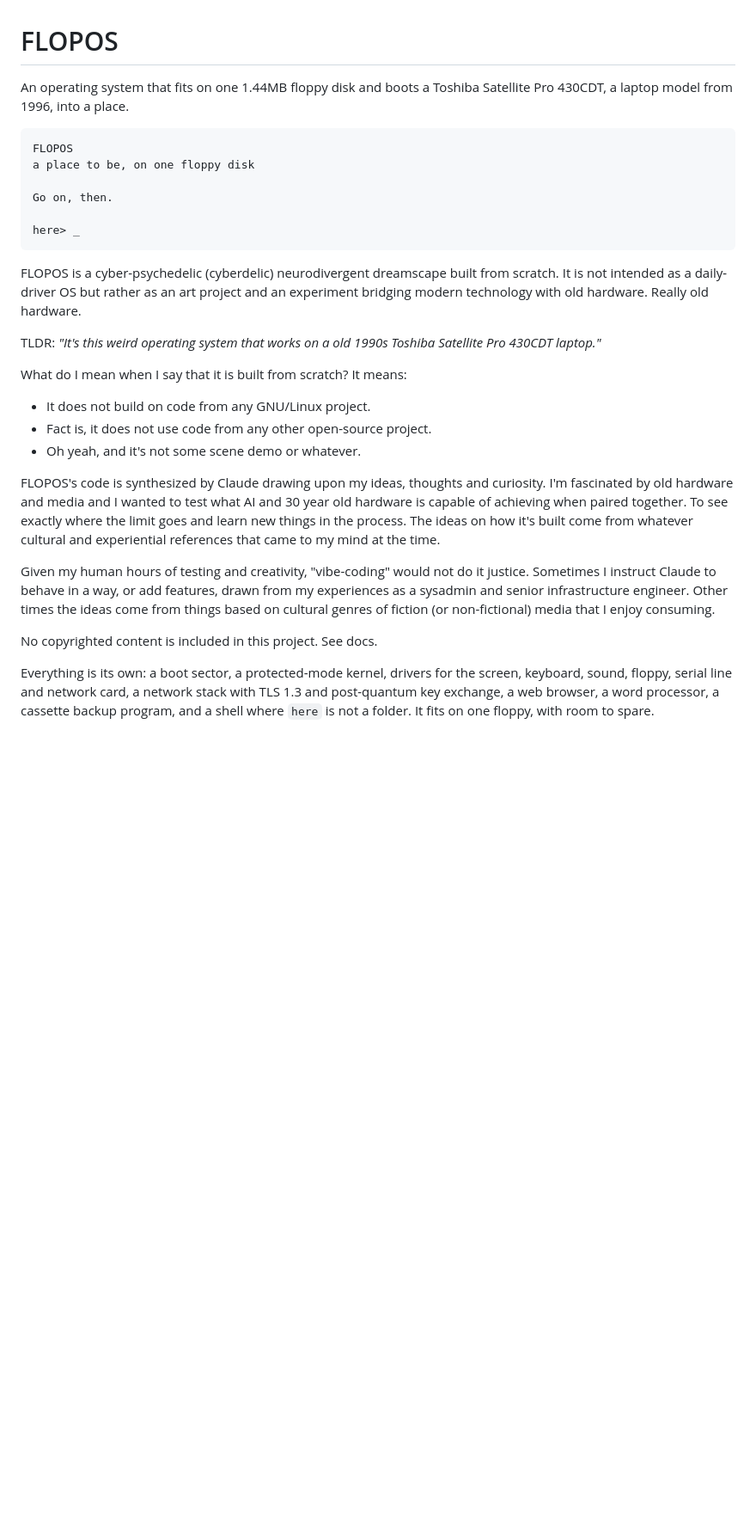
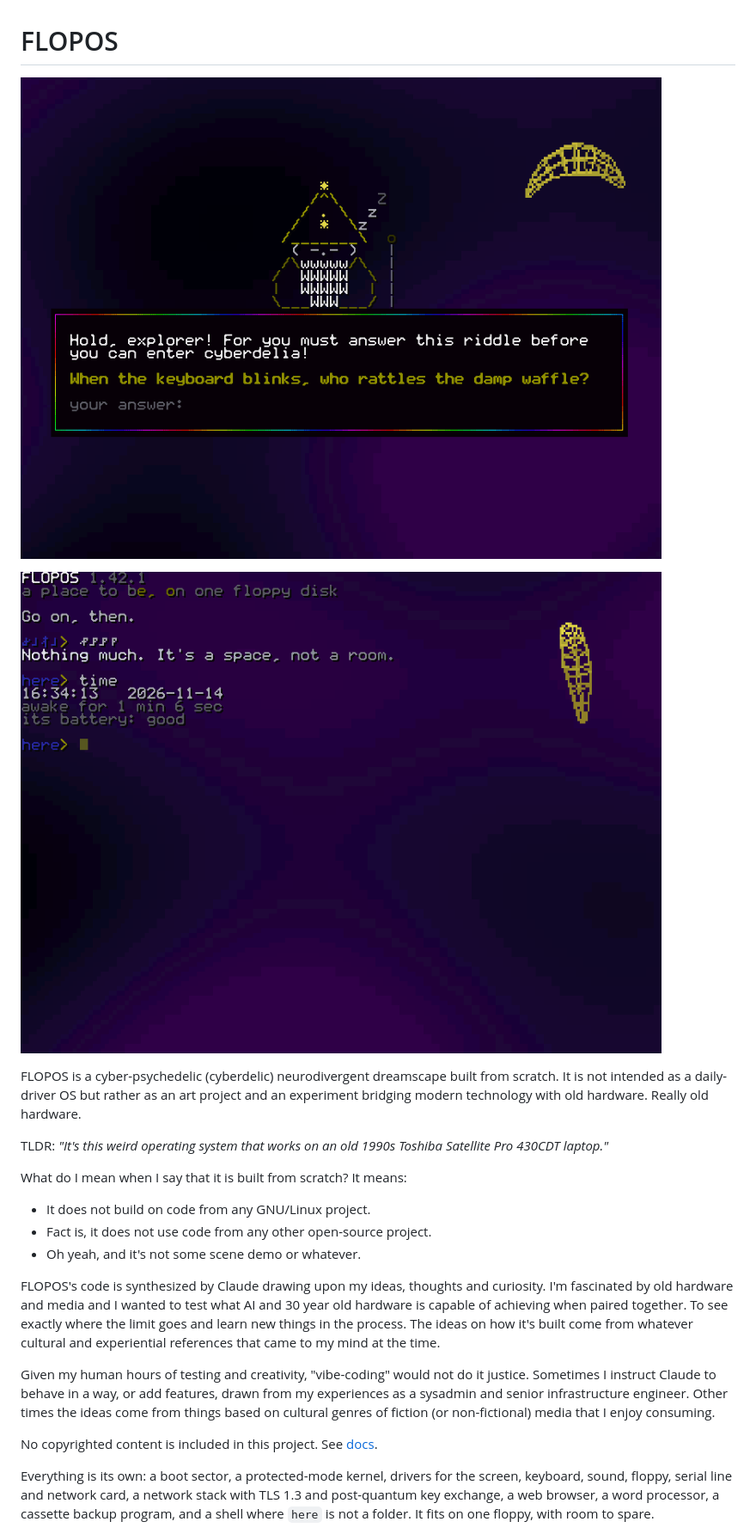
Before and after one commit to machinemonarch/flopos, a Markdown page: README.md, the part around the change. Shown at 86% size. Drawn GitHub-style; pictures changed too: docs/images/terminal.png (added), docs/images/wizard.png (added); blank space fills up the shorter version.

Commit message:
README: screenshots of the wizard and the terminal at the top
Co-Authored-By: Claude Opus 5.5 <noreply@anthropic.com>

```diff
--- a/README.md
+++ b/README.md
@@ -1,20 +1,14 @@
 # FLOPOS
 
-An operating system that fits on one 1.44MB floppy disk and boots a
-Toshiba Satellite Pro 430CDT, a laptop model from 1996, into a place.
+![The wizard at the gate, asking his riddle](docs/images/wizard.png)
 
-    FLOPOS
-    a place to be, on one floppy disk
-
-    Go on, then.
-
-    here> _
+![The terminal, once inside](docs/images/terminal.png)
 
 FLOPOS is a cyber-psychedelic (cyberdelic) neurodivergent dreamscape built from scratch.
 It is not intended as a daily-driver OS but rather as an art project and an experiment bridging modern technology with old hardware. Really old hardware.
 
 TLDR:
-<i>"It's this weird operating system that works on a old 1990s Toshiba Satellite Pro 430CDT laptop."</i>
+<i>"It's this weird operating system that works on an old 1990s Toshiba Satellite Pro 430CDT laptop."</i>
 
 What do I mean when I say that it is built from scratch?  It means:
 
@@ -28,7 +22,7 @@ FLOPOS's code is synthesized by Claude drawing upon my ideas, thoughts and curio
 Given my human hours of testing and creativity, "vibe-coding" would not do it justice.
 Sometimes I instruct Claude to behave in a way, or add features, drawn from my experiences as a sysadmin and senior infrastructure engineer. Other times the ideas come from  things based on cultural genres of fiction (or non-fictional) media that I enjoy consuming.
 
-No copyrighted content is included in this project. See docs.
+No copyrighted content is included in this project. See [docs](docs/project/references.md).
 
 Everything is its own: a boot sector, a protected-mode kernel, drivers for
 the screen, keyboard, sound, floppy, serial line and network card, a
```
